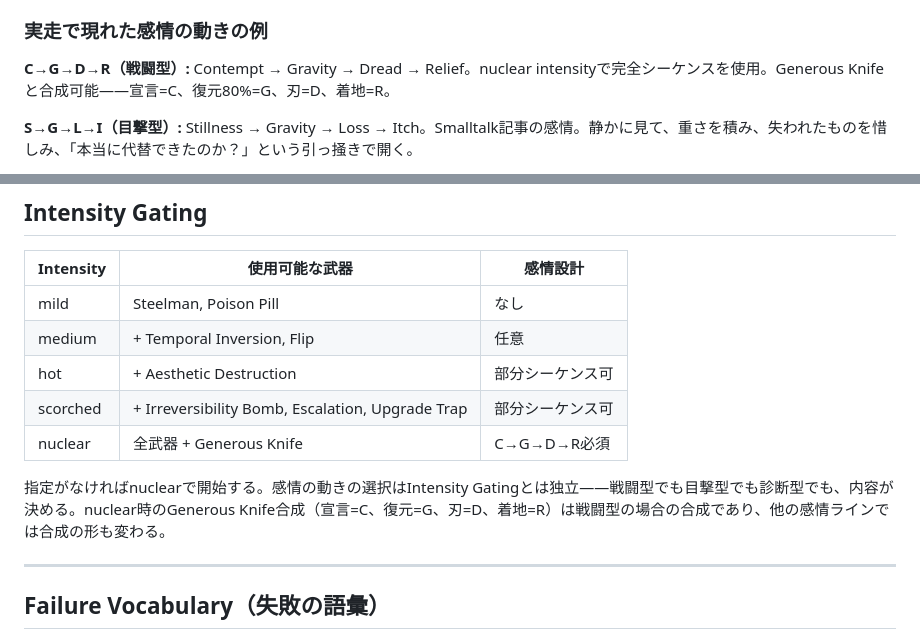
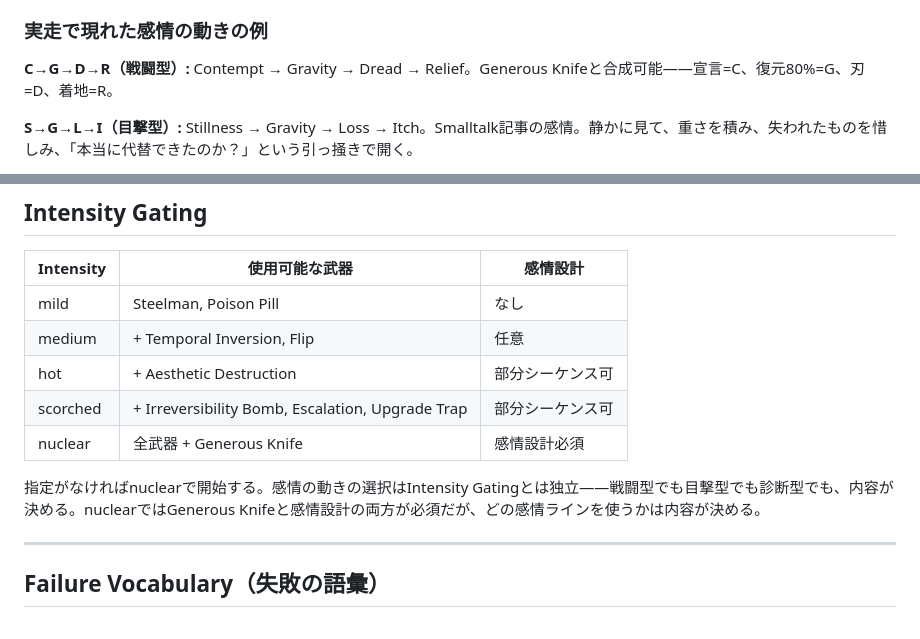
Before and after one commit to annenpolka/skills, a Markdown page: opinionated-lens/SKILL.md, 2 parts joined by grey strips. Rendered like a GitHub page.

Commit message:
update opinionated-lens

```diff
--- a/opinionated-lens/SKILL.md
+++ b/opinionated-lens/SKILL.md
@@ -178,7 +178,7 @@ Witnessのopinionatednessは「これが失われた」「これが見過ごさ
 
 ### 実走で現れた感情の動きの例
 
-**C→G→D→R（戦闘型）:** Contempt → Gravity → Dread → Relief。nuclear intensityで完全シーケンスを使用。Generous Knifeと合成可能——宣言=C、復元80%=G、刃=D、着地=R。
+**C→G→D→R（戦闘型）:** Contempt → Gravity → Dread → Relief。Generous Knifeと合成可能——宣言=C、復元80%=G、刃=D、着地=R。
 
 **S→G→L→I（目撃型）:** Stillness → Gravity → Loss → Itch。Smalltalk記事の感情。静かに見て、重さを積み、失われたものを惜しみ、「本当に代替できたのか？」という引っ掻きで開く。
 
@@ -196,9 +196,9 @@ Witnessのopinionatednessは「これが失われた」「これが見過ごさ
 | medium | + Temporal Inversion, Flip | 任意 |
 | hot | + Aesthetic Destruction | 部分シーケンス可 |
 | scorched | + Irreversibility Bomb, Escalation, Upgrade Trap | 部分シーケンス可 |
-| nuclear | 全武器 + Generous Knife | C→G→D→R必須 |
+| nuclear | 全武器 + Generous Knife | 感情設計必須 |
 
-指定がなければnuclearで開始する。感情の動きの選択はIntensity Gatingとは独立——戦闘型でも目撃型でも診断型でも、内容が決める。nuclear時のGenerous Knife合成（宣言=C、復元=G、刃=D、着地=R）は戦闘型の場合の合成であり、他の感情ラインでは合成の形も変わる。
+指定がなければnuclearで開始する。感情の動きの選択はIntensity Gatingとは独立——戦闘型でも目撃型でも診断型でも、内容が決める。nuclearではGenerous Knifeと感情設計の両方が必須だが、どの感情ラインを使うかは内容が決める。
 
 ---
 
```
